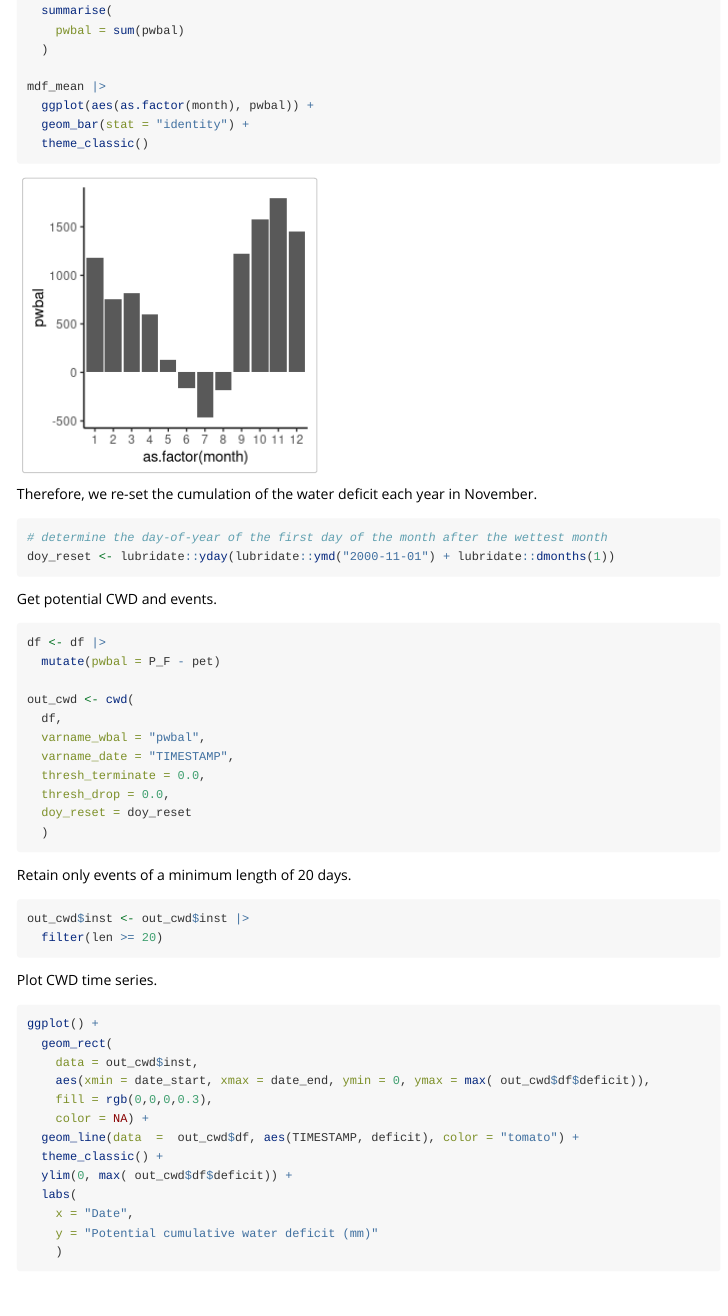
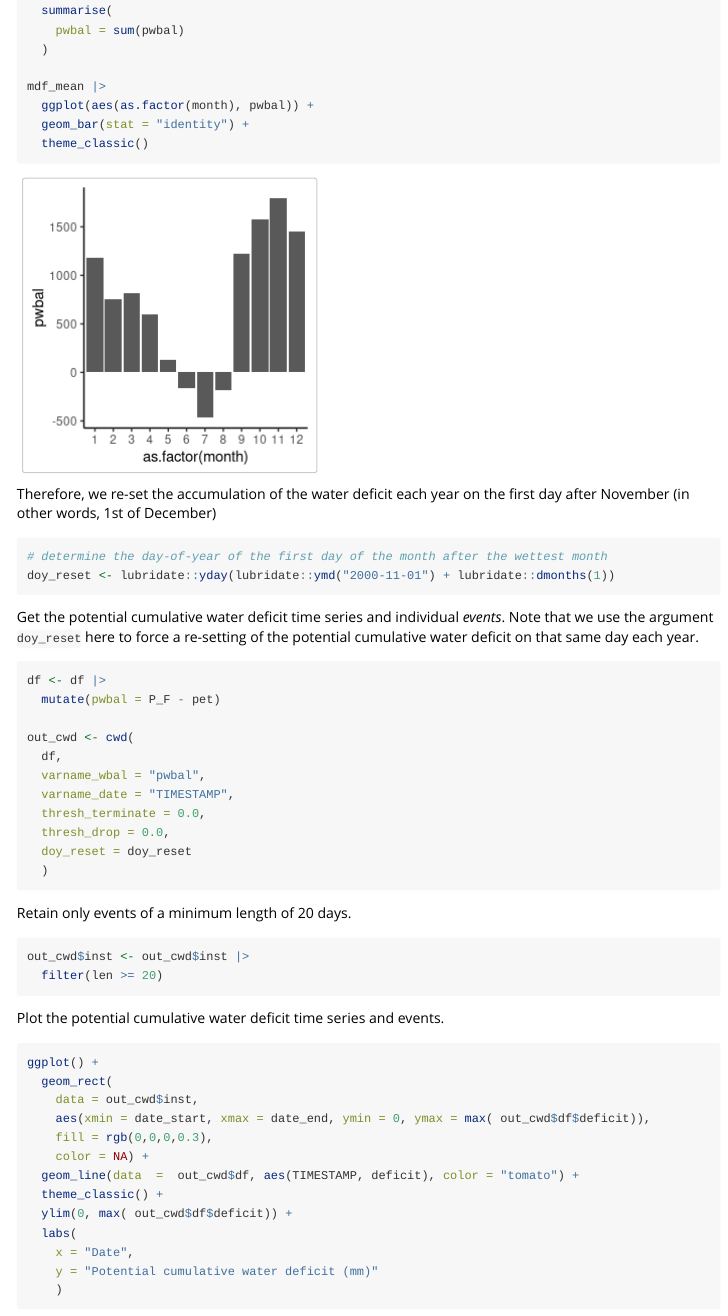
Before and after one commit to geco-bern/cwd, an R Markdown document (vignettes/potential_cwd.Rmd): the page in a window 1100 px wide, from 4170 px down. Rendered offline with R 4.5, knitr and Pandoc, with nearby package versions; code that draws random numbers runs with fixed seeds of ours; some code elsewhere in the file could not run offline; long lines of code are wrapped.

Commit message:
just more explanations in vignette

````diff
--- a/vignettes/potential_cwd.Rmd
+++ b/vignettes/potential_cwd.Rmd
@@ -174,13 +174,13 @@ mdf_mean |>
   theme_classic()
 ```
 
-Therefore, we re-set the cumulation of the water deficit each year in November.
+Therefore, we re-set the accumulation of the water deficit each year on the first day after November (in other words, 1st of December)
 ```{r}
 # determine the day-of-year of the first day of the month after the wettest month
 doy_reset <- lubridate::yday(lubridate::ymd("2000-11-01") + lubridate::dmonths(1))
 ```
 
-Get potential CWD and events.
+Get the potential cumulative water deficit time series and individual *events*. Note that we use the argument `doy_reset` here to force a re-setting of the potential cumulative water deficit on that same day each year.
 ```{r}
 df <- df |>
   mutate(pwbal = P_F - pet)
@@ -201,7 +201,7 @@ out_cwd$inst <- out_cwd$inst |>
   filter(len >= 20)
 ```
 
-Plot CWD time series.
+Plot the potential cumulative water deficit time series and events.
 ```{r}
 ggplot() +
   geom_rect(
````
